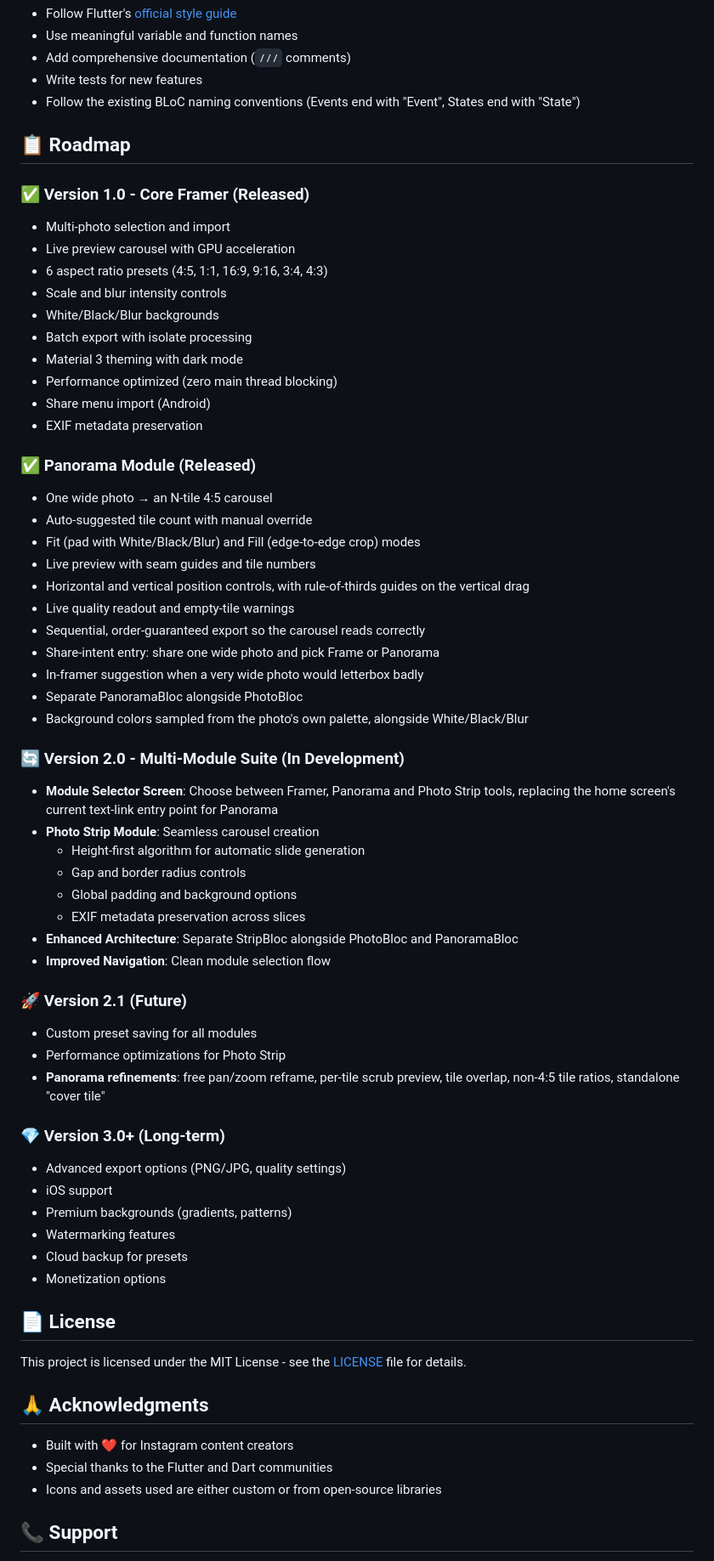
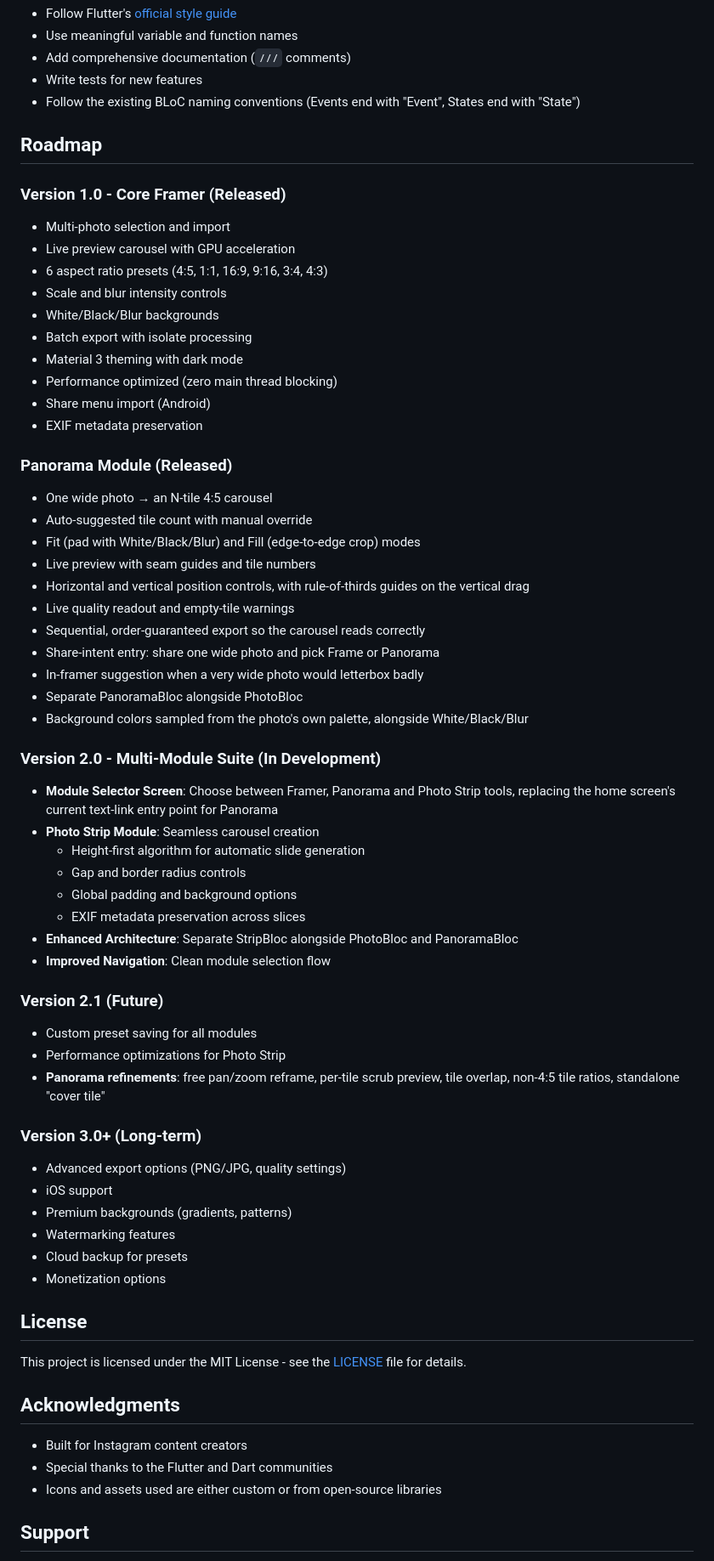
Before and after one commit to Rishab-ms/InstaFramer, a Markdown page: README.md, the part around one of its changes. Shown at 85% size. GitHub-like rendering.

```diff
--- a/README.md
+++ b/README.md
@@ -253,9 +269,9 @@ Contributions are welcome.
 - Write tests for new features
 - Follow the existing BLoC naming conventions (Events end with "Event", States end with "State")
 
-## 📋 Roadmap
+## Roadmap
 
-### ✅ Version 1.0 - Core Framer (Released)
+### Version 1.0 - Core Framer (Released)
 - Multi-photo selection and import
 - Live preview carousel with GPU acceleration
 - 6 aspect ratio presets (4:5, 1:1, 16:9, 9:16, 3:4, 4:3)
@@ -267,7 +283,7 @@ Contributions are welcome.
 - Share menu import (Android)
 - EXIF metadata preservation
 
-### ✅ Panorama Module (Released)
+### Panorama Module (Released)
 - One wide photo → an N-tile 4:5 carousel
 - Auto-suggested tile count with manual override
 - Fit (pad with White/Black/Blur) and Fill (edge-to-edge crop) modes
@@ -280,7 +296,7 @@ Contributions are welcome.
 - Separate PanoramaBloc alongside PhotoBloc
 - Background colors sampled from the photo's own palette, alongside White/Black/Blur
 
-### 🔄 Version 2.0 - Multi-Module Suite (In Development)
+### Version 2.0 - Multi-Module Suite (In Development)
 - **Module Selector Screen**: Choose between Framer, Panorama and Photo Strip tools, replacing the home screen's current text-link entry point for Panorama
 - **Photo Strip Module**: Seamless carousel creation
   - Height-first algorithm for automatic slide generation
@@ -290,12 +306,12 @@ Contributions are welcome.
 - **Enhanced Architecture**: Separate StripBloc alongside PhotoBloc and PanoramaBloc
 - **Improved Navigation**: Clean module selection flow
 
-### 🚀 Version 2.1 (Future)
+### Version 2.1 (Future)
 - Custom preset saving for all modules
 - Performance optimizations for Photo Strip
 - **Panorama refinements**: free pan/zoom reframe, per-tile scrub preview, tile overlap, non-4:5 tile ratios, standalone "cover tile"
 
-### 💎 Version 3.0+ (Long-term)
+### Version 3.0+ (Long-term)
 - Advanced export options (PNG/JPG, quality settings)
 - iOS support
 - Premium backgrounds (gradients, patterns)
@@ -303,15 +319,15 @@ Contributions are welcome.
 - Cloud backup for presets
 - Monetization options
 
-## 📄 License
+## License
 
 This project is licensed under the MIT License - see the [LICENSE](LICENSE) file for details.
 
-## 🙏 Acknowledgments
+## Acknowledgments
 
-- Built with ❤️ for Instagram content creators
+- Built for Instagram content creators
 - Special thanks to the Flutter and Dart communities
 - Icons and assets used are either custom or from open-source libraries
 
-## 📞 Support
+## Support
 
```
Also changed, not shown: other parts of README.md (+68 -52 lines).
